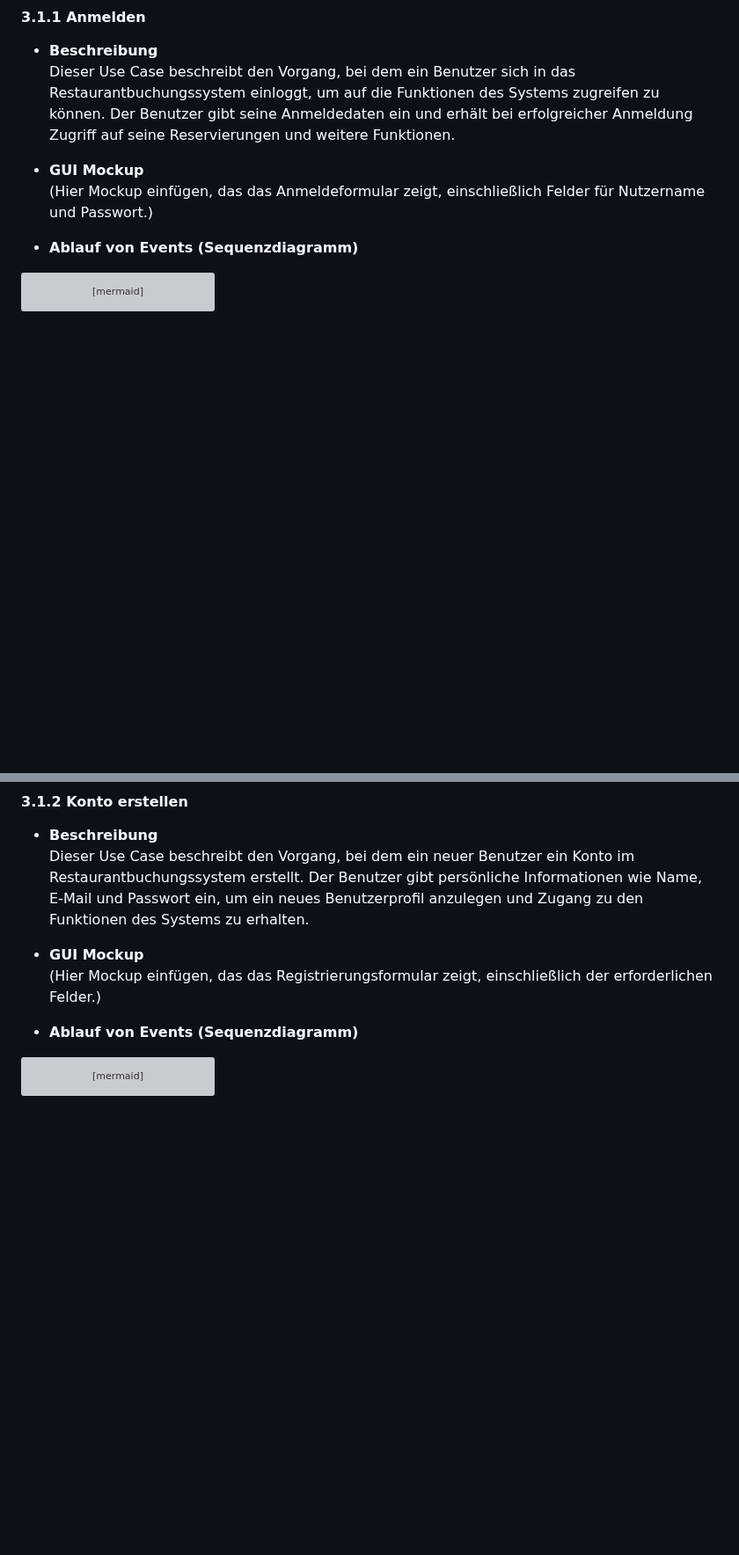
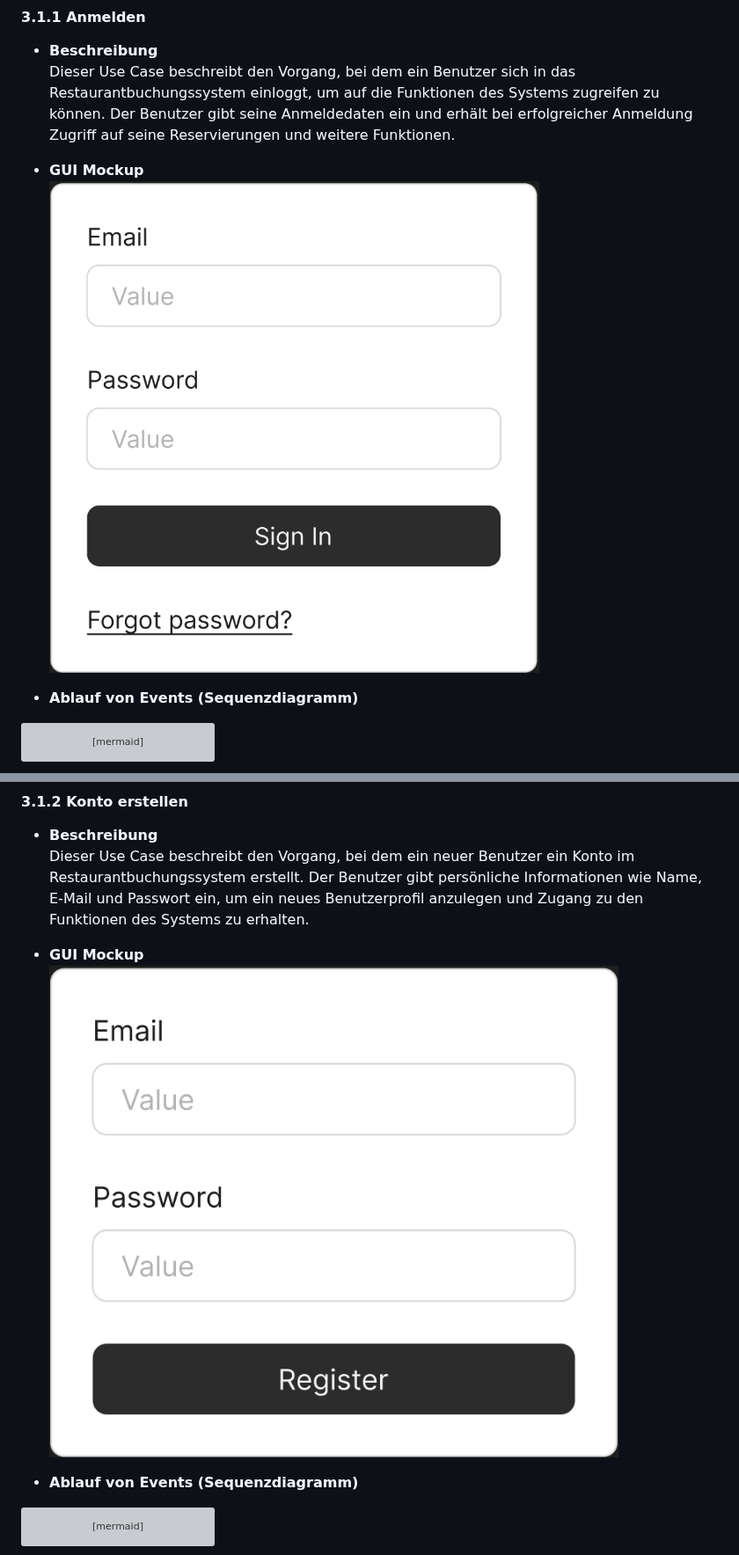
Before and after one commit to AlinaBoess/SoftwareEngineeringProjektTINF23B5, a Markdown page: documentation/SoftwareRequirementDocumentation.md, 2 parts joined by grey strips. Shown at 88% size. Rendered like a GitHub page; blank space fills up the shorter version; grey boxes are pictures that could not be loaded.

Commit message:
Update SoftwareRequirementDocumentation.md
gui mockups added

````diff
--- a/documentation/SoftwareRequirementDocumentation.md
+++ b/documentation/SoftwareRequirementDocumentation.md
@@ -206,7 +206,7 @@ Bis Juni möchten wir die folgenden Administratorfunktionen implementieren:
 Dieser Use Case beschreibt den Vorgang, bei dem ein Benutzer sich in das Restaurantbuchungssystem einloggt, um auf die Funktionen des Systems zugreifen zu können. Der Benutzer gibt seine Anmeldedaten ein und erhält bei erfolgreicher Anmeldung Zugriff auf seine Reservierungen und weitere Funktionen.
 
 - **GUI Mockup**
-(Hier Mockup einfügen, das das Anmeldeformular zeigt, einschließlich Felder für Nutzername und Passwort.)
+![Alt-Text](GUI-Mockup-login.png)
 
 - **Ablauf von Events (Sequenzdiagramm)**
 ```mermaid
@@ -245,7 +245,7 @@ sequenceDiagram
 Dieser Use Case beschreibt den Vorgang, bei dem ein neuer Benutzer ein Konto im Restaurantbuchungssystem erstellt. Der Benutzer gibt persönliche Informationen wie Name, E-Mail und Passwort ein, um ein neues Benutzerprofil anzulegen und Zugang zu den Funktionen des Systems zu erhalten.
 
 - **GUI Mockup**
-(Hier Mockup einfügen, das das Registrierungsformular zeigt, einschließlich der erforderlichen Felder.)
+![Alt-Text](GUI-Mockup-register.png)
 
 - **Ablauf von Events (Sequenzdiagramm)**
 ```mermaid
````
Also changed, not shown: other parts of documentation/SoftwareRequirementDocumentation.md (+6 -18 lines).
